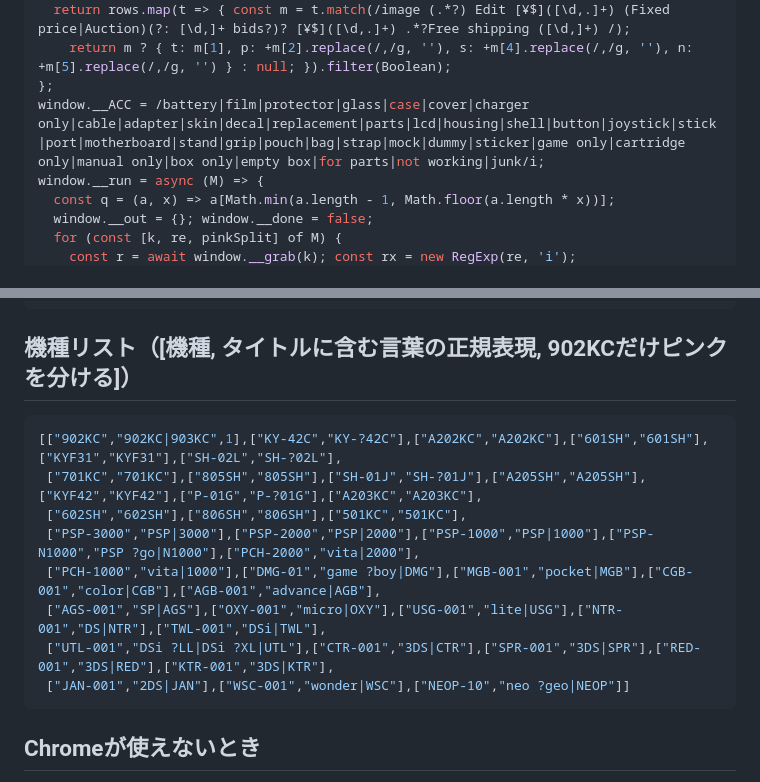
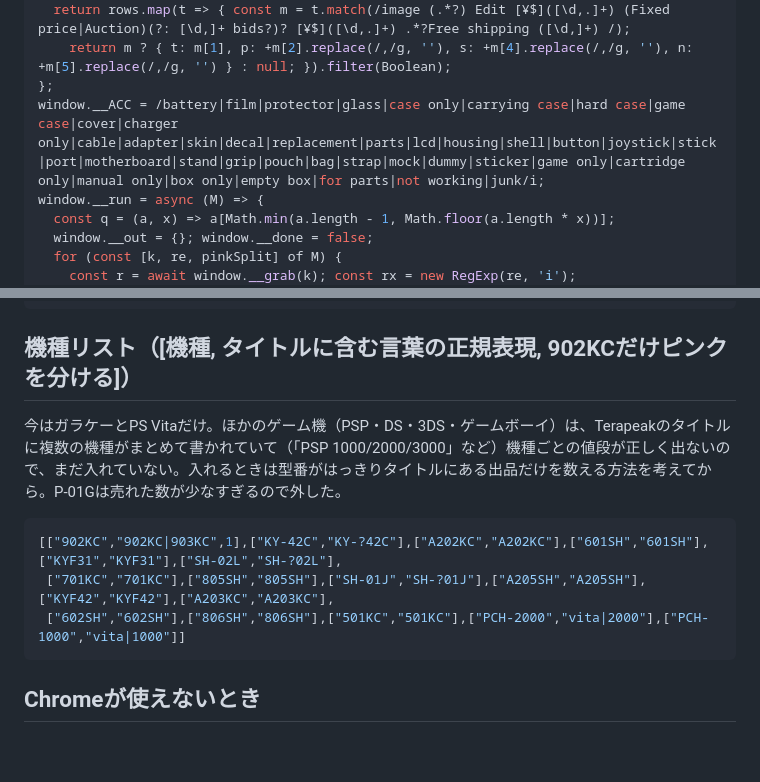
Before and after one commit to inaba-tools/stock-sync, a Markdown page: terapeak.md, 2 parts joined by grey strips. Drawn GitHub-style; blank space fills up the shorter version.

Commit message:
terapeak.md：最初の機種リスト（ガラケー＋PS Vita）
Co-Authored-By: Claude Opus 5.5 <noreply@anthropic.com>
Claude-Session: https://claude.ai/code/session_018AqJEPQtxoudEschPXZSp8

````diff
--- a/terapeak.md
+++ b/terapeak.md
@@ -44,7 +44,7 @@ window.__grab = async (kw) => {
   return rows.map(t => { const m = t.match(/image (.*?) Edit [¥$]([\d,.]+) (Fixed price|Auction)(?: [\d,]+ bids?)? [¥$]([\d,.]+) .*?Free shipping ([\d,]+) /);
     return m ? { t: m[1], p: +m[2].replace(/,/g, ''), s: +m[4].replace(/,/g, ''), n: +m[5].replace(/,/g, '') } : null; }).filter(Boolean);
 };
-window.__ACC = /battery|film|protector|glass|case|cover|charger only|cable|adapter|skin|decal|replacement|parts|lcd|housing|shell|button|joystick|stick|port|motherboard|stand|grip|pouch|bag|strap|mock|dummy|sticker|game only|cartridge only|manual only|box only|empty box|for parts|not working|junk/i;
+window.__ACC = /battery|film|protector|glass|case only|carrying case|hard case|game case|cover|charger only|cable|adapter|skin|decal|replacement|parts|lcd|housing|shell|button|joystick|stick|port|motherboard|stand|grip|pouch|bag|strap|mock|dummy|sticker|game only|cartridge only|manual only|box only|empty box|for parts|not working|junk/i;
 window.__run = async (M) => {
   const q = (a, x) => a[Math.min(a.length - 1, Math.floor(a.length * x))];
   window.__out = {}; window.__done = false;
@@ -60,15 +60,11 @@ window.__run = async (M) => {
 ```
 
 ## 機種リスト（[機種, タイトルに含む言葉の正規表現, 902KCだけピンクを分ける]）
+今はガラケーとPS Vitaだけ。ほかのゲーム機（PSP・DS・3DS・ゲームボーイ）は、Terapeakのタイトルに複数の機種がまとめて書かれていて（「PSP 1000/2000/3000」など）機種ごとの値段が正しく出ないので、まだ入れていない。入れるときは型番がはっきりタイトルにある出品だけを数える方法を考えてから。P-01Gは売れた数が少なすぎるので外した。
 ```js
 [["902KC","902KC|903KC",1],["KY-42C","KY-?42C"],["A202KC","A202KC"],["601SH","601SH"],["KYF31","KYF31"],["SH-02L","SH-?02L"],
- ["701KC","701KC"],["805SH","805SH"],["SH-01J","SH-?01J"],["A205SH","A205SH"],["KYF42","KYF42"],["P-01G","P-?01G"],["A203KC","A203KC"],
- ["602SH","602SH"],["806SH","806SH"],["501KC","501KC"],
- ["PSP-3000","PSP|3000"],["PSP-2000","PSP|2000"],["PSP-1000","PSP|1000"],["PSP-N1000","PSP ?go|N1000"],["PCH-2000","vita|2000"],
- ["PCH-1000","vita|1000"],["DMG-01","game ?boy|DMG"],["MGB-001","pocket|MGB"],["CGB-001","color|CGB"],["AGB-001","advance|AGB"],
- ["AGS-001","SP|AGS"],["OXY-001","micro|OXY"],["USG-001","lite|USG"],["NTR-001","DS|NTR"],["TWL-001","DSi|TWL"],
- ["UTL-001","DSi ?LL|DSi ?XL|UTL"],["CTR-001","3DS|CTR"],["SPR-001","3DS|SPR"],["RED-001","3DS|RED"],["KTR-001","3DS|KTR"],
- ["JAN-001","2DS|JAN"],["WSC-001","wonder|WSC"],["NEOP-10","neo ?geo|NEOP"]]
+ ["701KC","701KC"],["805SH","805SH"],["SH-01J","SH-?01J"],["A205SH","A205SH"],["KYF42","KYF42"],["A203KC","A203KC"],
+ ["602SH","602SH"],["806SH","806SH"],["501KC","501KC"],["PCH-2000","vita|2000"],["PCH-1000","vita|1000"]]
 ```
 
 ## Chromeが使えないとき
````
